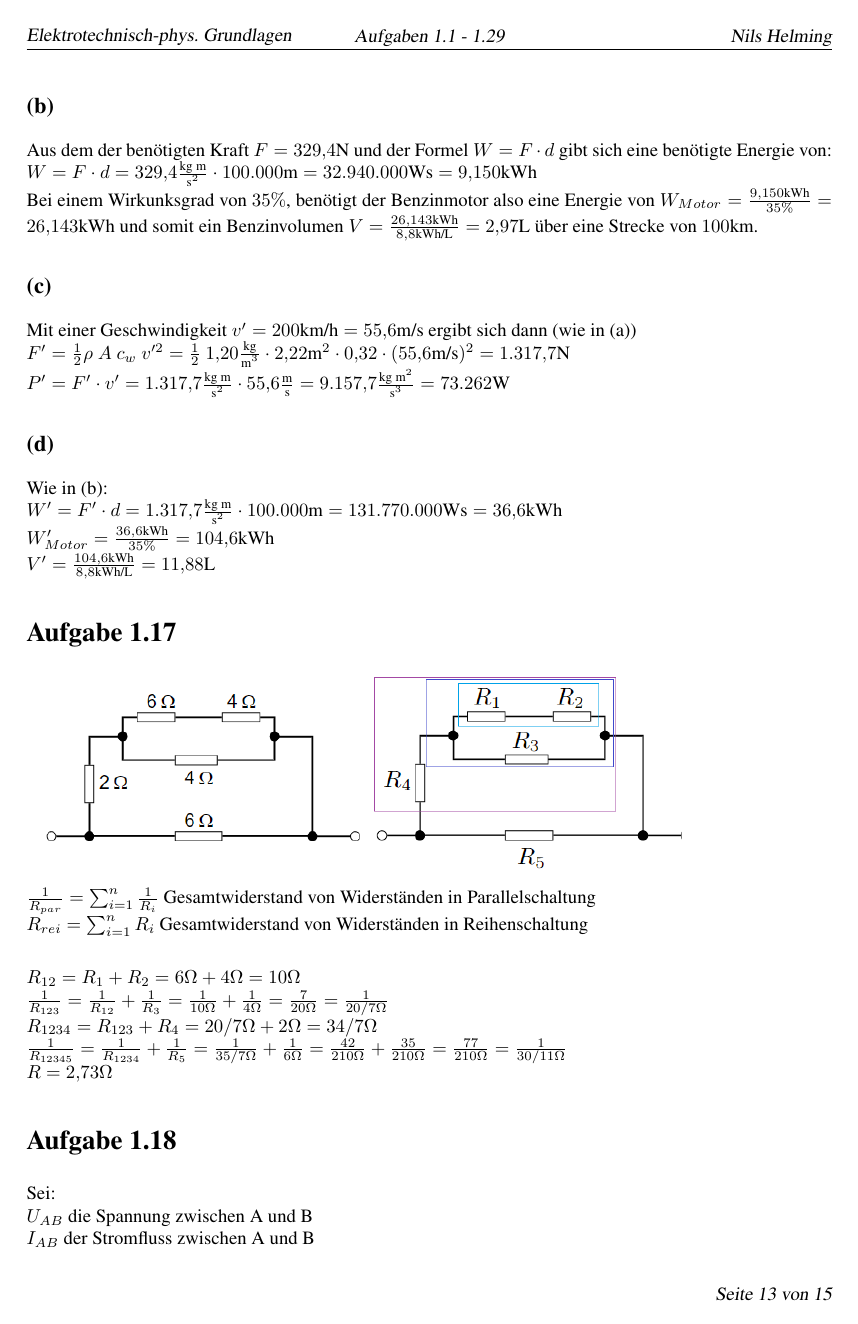
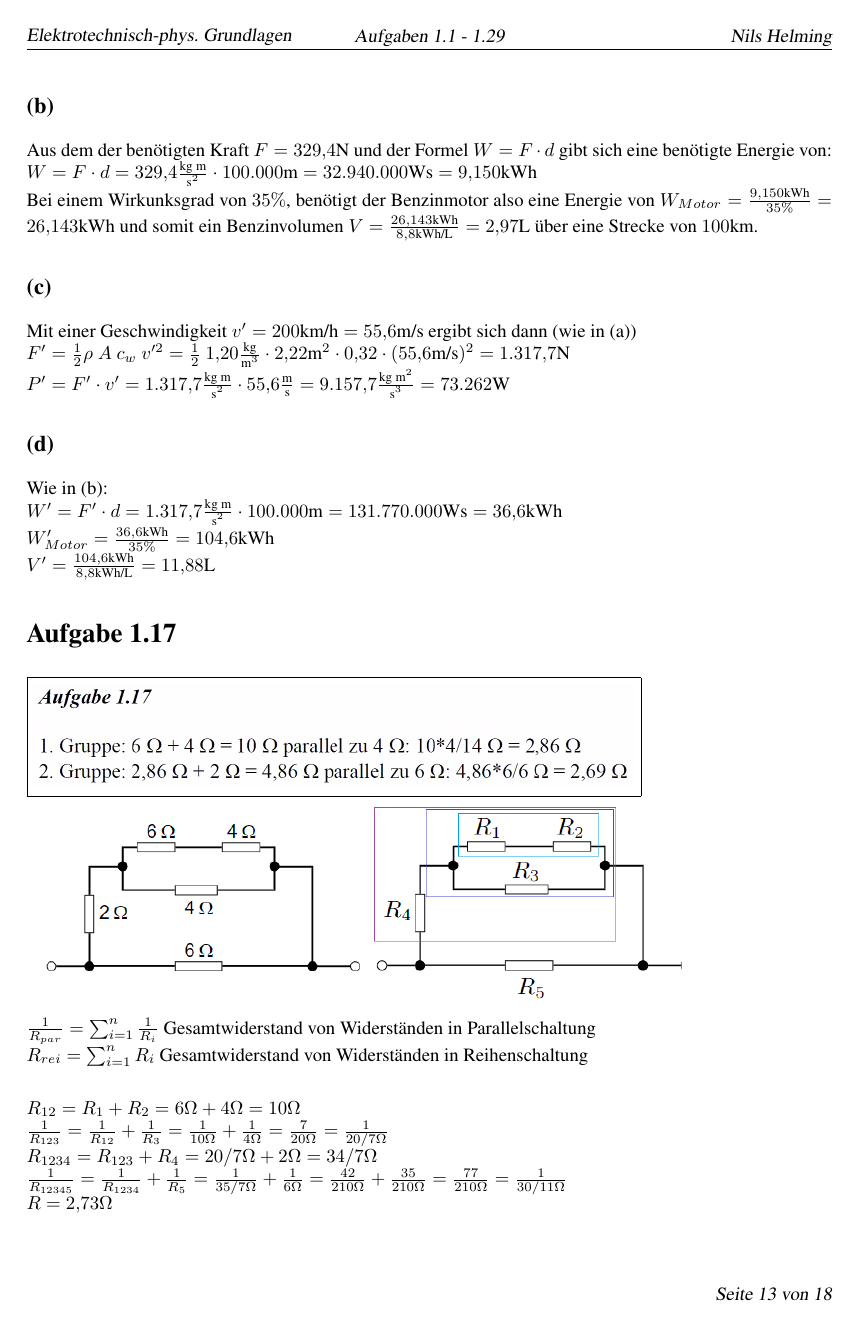
Before and after one commit to NilsHelming/Studium_Osna, a LaTeX document (Elektrotechnische-physikalische Grundlagen/Workspace/Aufgabe 1/1_Aufgabe.tex): page 13 of 15 before the commit and page 13 of 18 after it. The pictures show the PDF file Elektrotechnische-physikalische Grundlagen/Workspace/Aufgabe 1/1_Aufgabe.pdf that the author committed with the source.

Commit message:
EPG: Uebung 1.17 - 1.24

```diff
--- a/Elektrotechnische-physikalische Grundlagen/Workspace/Aufgabe 1/1_Aufgabe.tex
+++ b/Elektrotechnische-physikalische Grundlagen/Workspace/Aufgabe 1/1_Aufgabe.tex
@@ -298,6 +298,7 @@
 	$V' = \frac{104,6\unit{kWh}}{8,8\unit{kWh/L}} = 11,88\unit{L}$
 
 \section*{Aufgabe 1.17}
+\fbox{\includegraphics[scale=0.7]{Lösungsbilder/Ueb1_17.png}}\par
 	\includegraphics[scale=0.6]{Skizze_A1_17.png}\par
 	$\frac{1}{R_{par}} = \sum_{i=1}^{n} \frac{1}{R_i}$ Gesamtwiderstand von Widerständen in Parallelschaltung \\
 	$R_{rei} = \sum_{i=1}^{n} {R_i}$ Gesamtwiderstand von Widerständen in Reihenschaltung \\
@@ -309,6 +310,7 @@
 	$R = 2,73\unit{\textOmega}$
 
 \section*{Aufgabe 1.18}
+\fbox{\includegraphics[scale=0.7]{Lösungsbilder/Ueb1_18.png}}\par
 	Sei:\\
 	$U_{AB}$ die Spannung zwischen A und B\\
 	$I_{AB}$ der Stromfluss zwischen A und B\\
@@ -320,6 +322,7 @@
 	$R_1 = \frac{U_{AB}}{I_1} = \frac{R_i \cdot I_i}{I_{AB} - I_i} = \frac{1000\unit{\textOmega} \cdot 100*10^{-6}\unit{A}}{10*10^{-3}\unit{A} - 100*10^{-6}\unit{A}} = \frac{100.000\unit{\textOmega} \cdot 10^{-6}\unit{A}}{9900*10^{-6}\unit{A}} = 10,1\unit{\textOmega}$
 
 \section*{Aufgabe 1.19}
+\fbox{\includegraphics[scale=0.7]{Lösungsbilder/Ueb1_19.png}}\par
 	$R = \frac{U}{I} = \frac{5\unit{V}}{100\unit{\textmu A}} = \frac{5\unit{V}}{100*10^{-6}\unit{A}} = \frac{5*10^4\unit{V}}{1\unit{A}} = 50\unit{k\textOmega}$\\
 	$\rarr R_1 = 50\unit{k\textOmega} - R_i = 49\unit{k\textOmega}$\\
 	$R = \frac{U}{I} = \frac{50\unit{V}}{100\unit{\textmu A}} = \frac{50\unit{V}}{100*10^{-6}\unit{A}} = \frac{50*10^4\unit{V}}{1\unit{A}} = 500\unit{k\textOmega}$\\
@@ -327,6 +330,7 @@
 
 
 \section*{Aufgabe 1.20}
+\fbox{\includegraphics[scale=0.7]{Lösungsbilder/Ueb1_20.png}}\par
 	Annahme: Batterie ist eine Spannungsquelle.
 	$U_0 = 1,57\unit{V}$\\
 	$U_{R_x} = 1,42\unit{V}$\\
@@ -339,12 +343,14 @@
 	$R_i = \frac{U_{R_i}}{I} = \frac{0,15\unit{V}}{0,95\unit{A}} = 0,158\unit{\textOmega}$
 
 \section*{Aufgabe 1.21}
+\fbox{\includegraphics[scale=0.7]{Lösungsbilder/Ueb1_21.png}}\par
 	$R_i = 2 \unit{\textOmega}$\\
 	$\frac{\Delta U}{U_0} = \frac{U_0 - U}{U_0} = 0.1\%$\\
 	mit $U = R\cdot I$, also $U_0 = (R_i+R_x) \cdot I$ und $U = R_x \cdot I$ folgt:\\
 	$0.1\% = \frac{(R_i+R_x) \cdot \del{I} - R_x \cdot \del{I}}{(R_i+R_x) \cdot \del{I}} = \frac{R_i}{R_i + R_x}$
 	$\rarr R_x = 10^3R_i-R_i = 1998\unit{\textOmega}$
 \section*{Aufgabe 1.22}
+\fbox{\includegraphics[scale=0.7]{Lösungsbilder/Ueb1_22.png}}\par
 	$R_i = 20 \unit{\textOmega}$\\
 	$R_B = 400 \unit{\textOmega}$\\
 	$U = 30\unit{V}$\\
@@ -353,6 +359,7 @@
 	$R = \frac{400}{21}\unit{\textOmega}$\\
 	$I = \frac{U}{R} = \frac{30\unit{V}}{400/21\unit{\textOmega}} = 1,575 \fracunit{V}{\textOmega} = 1,575\unit{A} $
 \section*{Aufgabe 1.23}
+\fbox{\includegraphics[scale=0.7]{Lösungsbilder/Ueb1_23.png}}\par
 	Aus der Maschenregel folgen diese Gleichungen: (2. Kirchhoffsches Gesetz)\\
 	$U_1 = U_{R_a} + U_2 \rarr U_{R_a} = U_1 - U_2 = 12\unit{V} - 6\unit{V} = 6\unit{V}$\\
 	$U_1 = U_{R_a} + U_{R_b} \rarr U_{R_b} = U_1 - U_{R_a} = 12\unit{V}-6\unit{V} = 6\unit{V}$\\
@@ -364,6 +371,7 @@
 	$\rarr I_2 = 2\unit{A} - 1\unit{A} = 1\unit{A}$\\
 	Also: $I_1 = 1\unit{A}$ und $I_2 = 1\unit{A}$.
 \section*{Aufgabe 1.24}
+\fbox{\includegraphics[scale=0.7]{Lösungsbilder/Ueb1_24.png}}\par
 \subsection*{(a)}
 	Aus der Knotenregel (1. Kirchhoffsches Gesetz) lässt sich folgern, dass:\\
 	$I_1 + I_2 = I_R = 100\unit{A}$\\
```
Also changed, not shown: Elektrotechnische-physikalische Grundlagen/Workspace/Aufgabe 1/1_Aufgabe.pdf, Elektrotechnische-physikalische Grundlagen/Workspace/Aufgabe 1/Lösungsbilder/Ueb1_17.png (added), Elektrotechnische-physikalische Grundlagen/Workspace/Aufgabe 1/Lösungsbilder/Ueb1_18.png (added), Elektrotechnische-physikalische Grundlagen/Workspace/Aufgabe 1/Lösungsbilder/Ueb1_19.png (added), Elektrotechnische-physikalische Grundlagen/Workspace/Aufgabe 1/Lösungsbilder/Ueb1_20.png (added), Elektrotechnische-physikalische Grundlagen/Workspace/Aufgabe 1/Lösungsbilder/Ueb1_21.png (added), Elektrotechnische-physikalische Grundlagen/Workspace/Aufgabe 1/Lösungsbilder/Ueb1_22.png (added), Elektrotechnische-physikalische Grundlagen/Workspace/Aufgabe 1/Lösungsbilder/Ueb1_23.png (added), Elektrotechnische-physikalische Grundlagen/Workspace/Aufgabe 1/Lösungsbilder/Ueb1_24.png (added).
